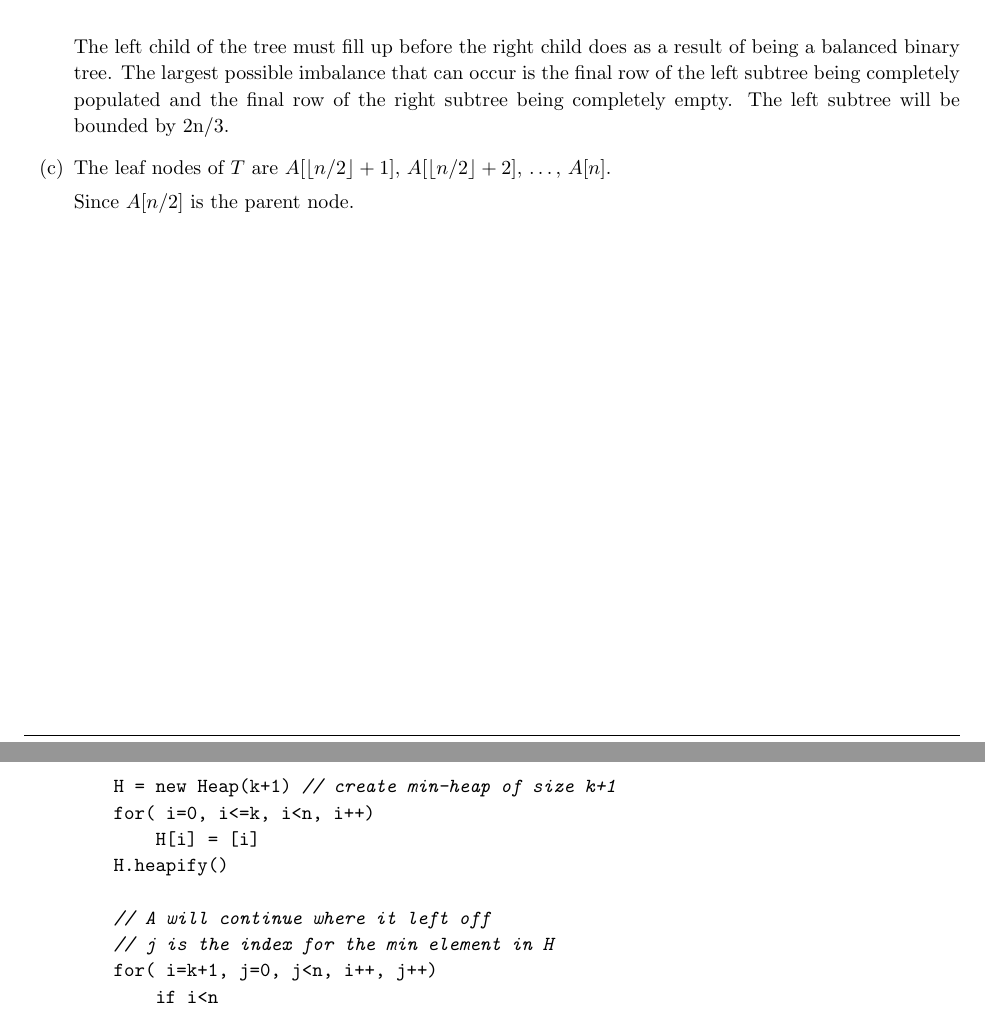
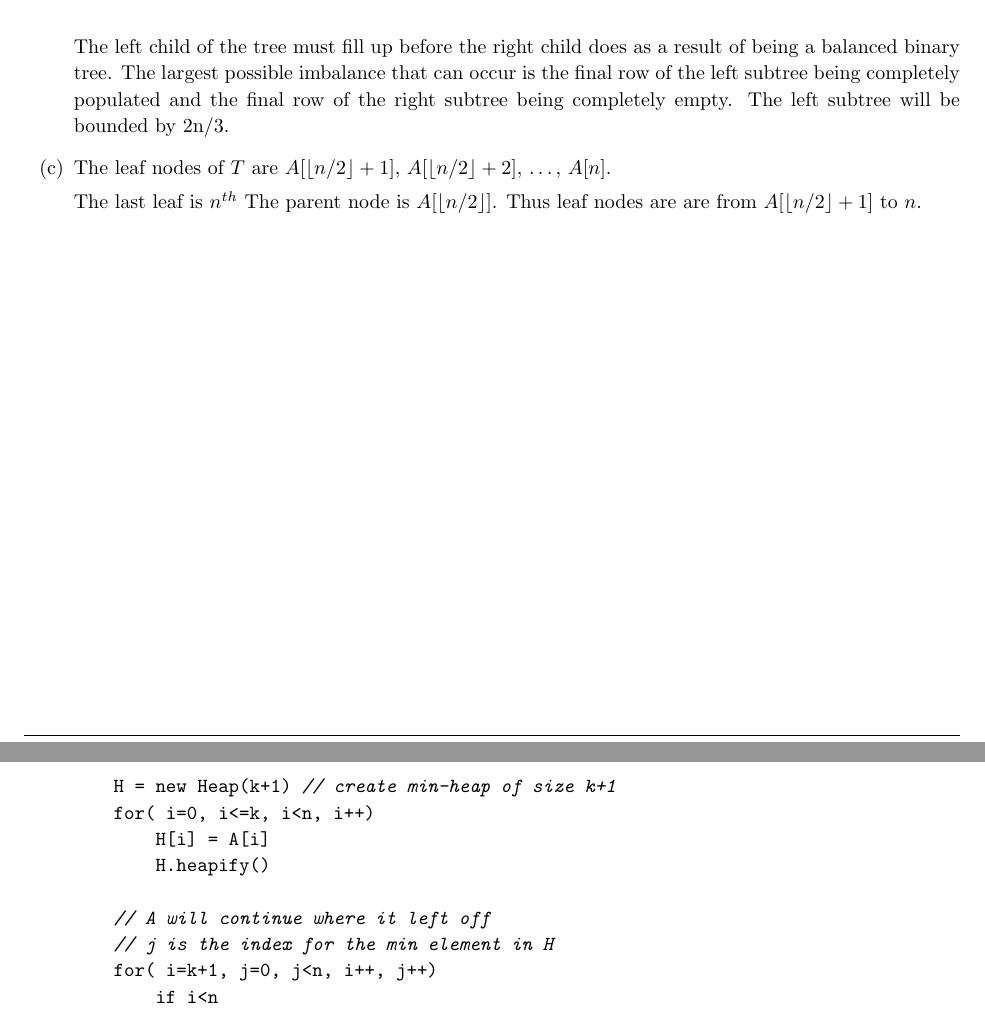
Before and after one commit to IAmMadSlave/cot5407, a LaTeX problem sheet (Homework/hw02/hw02.tex): two parts of pages 2 and 3 of 5, joined at a grey line, cut so that both start at the same text. Compiled offline with pdfLaTeX.

Commit message:
finish hw2

```diff
--- a/Homework/hw02/hw02.tex
+++ b/Homework/hw02/hw02.tex
@@ -180,7 +180,8 @@
         \item The leaf nodes of $T$ are $A[\floor*{n/2}+1]$, $A[\floor*{n/2}+2]$, \dots,
         $A[n]$.
 
-        Since $A[n/2]$ is the parent node.
+        The last leaf is $n^{th}$ The parent node is $A[\floor*{n/2}]$. Thus leaf nodes are
+        are from $A[\floor*{n/2}+1]$ to $n$.
 
     \end{enumerate}
 
@@ -210,8 +211,8 @@
 
         H = new Heap(k+1) // create min-heap of size k+1
         for( i=0, i<=k, i<n, i++)
-            H[i] = [i]
-        H.heapify()
+            H[i] = A[i]
+            H.heapify()
 
         // A will continue where it left off
         // j is the index for the min element in H
```
Also changed, not shown: Homework/hw02/hw02.pdf, 1 other file.
